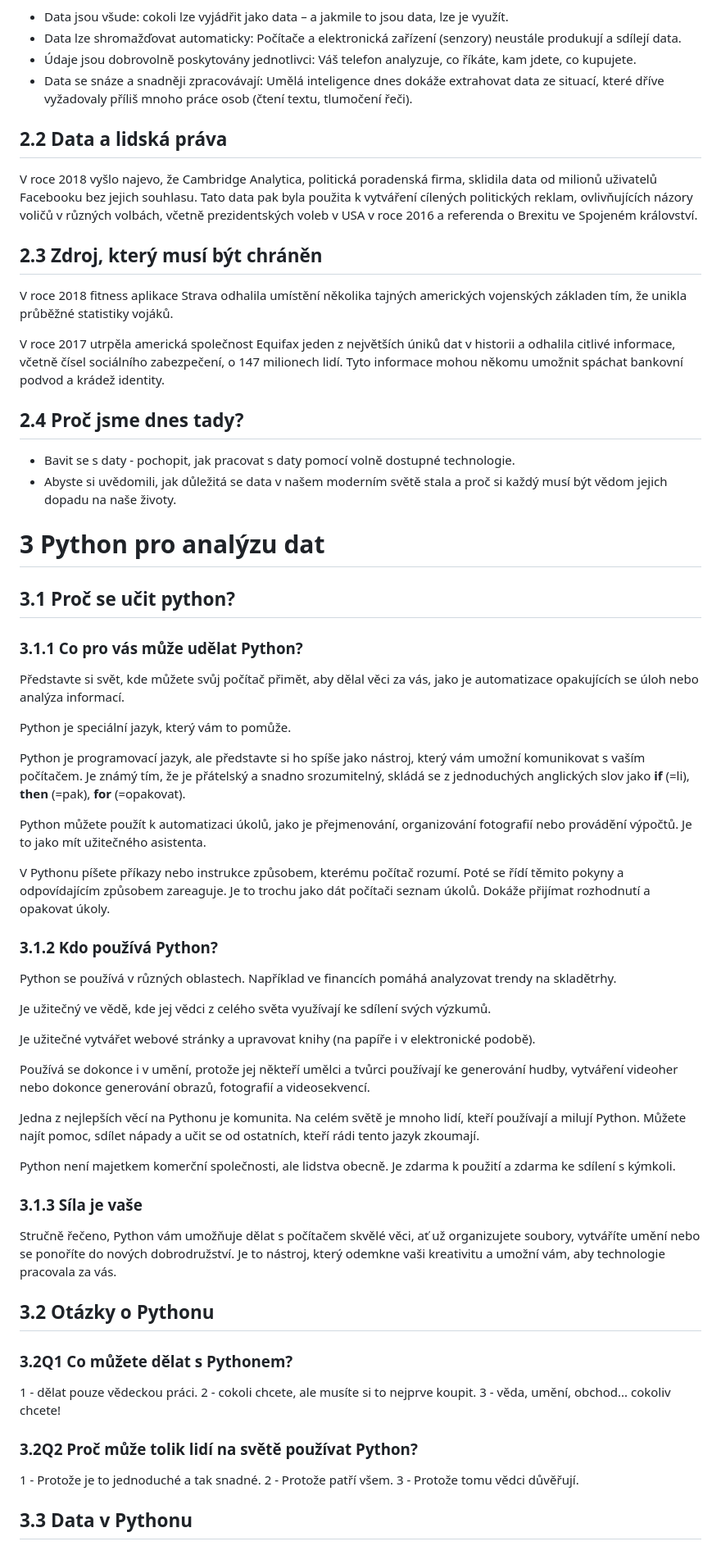
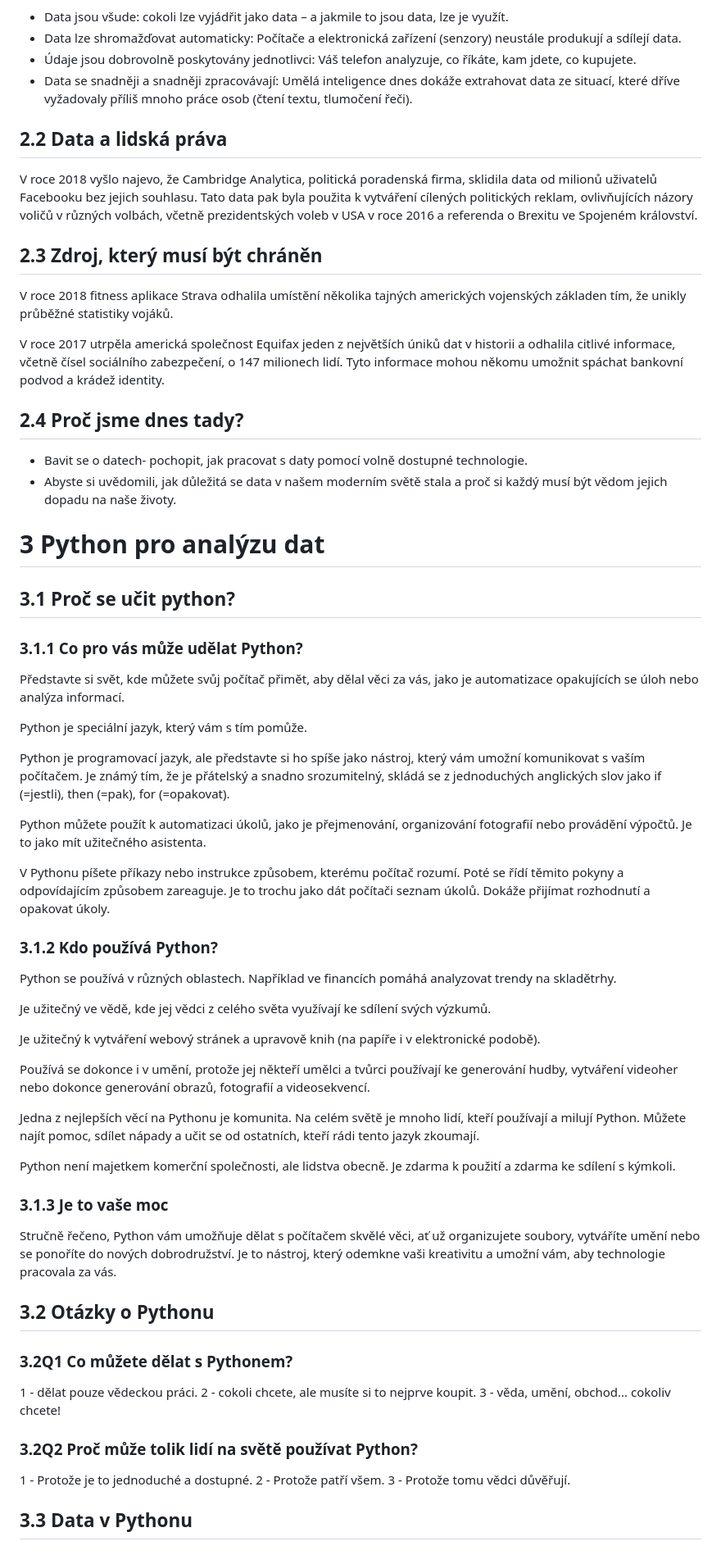
Before and after one commit to rightstech/data-science-for-business, a Markdown page: material/script.cs.md, the part around the change printed below. Shown: that part at 82% size. GitHub-like rendering.

```diff
--- a/material/script.cs.md
+++ b/material/script.cs.md
@@ -144,7 +147,7 @@ Data se stala stejně důležitá jako voda nebo čistý vzduch:
 * Data jsou všude: cokoli lze vyjádřit jako data – a jakmile to jsou data, lze je využít.
 * Data lze shromažďovat automaticky: Počítače a elektronická zařízení (senzory) neustále produkují a sdílejí data.
 * Údaje jsou dobrovolně poskytovány jednotlivci: Váš telefon analyzuje, co říkáte, kam jdete, co kupujete.
-* Data se snáze a snadněji zpracovávají: Umělá inteligence dnes dokáže extrahovat data ze situací, které dříve vyžadovaly příliš mnoho práce osob (čtení textu, tlumočení řeči).
+* Data se snadněji a snadněji zpracovávají: Umělá inteligence dnes dokáže extrahovat data ze situací, které dříve vyžadovaly příliš mnoho práce osob (čtení textu, tlumočení řeči).
 
 ## 2.2 Data a lidská práva
 
@@ -152,13 +155,13 @@ V roce 2018 vyšlo najevo, že Cambridge Analytica, politická poradenská firma
 
 ## 2.3 Zdroj, který musí být chráněn
 
-V roce 2018 fitness aplikace Strava odhalila umístění několika tajných amerických vojenských základen tím, že unikla průběžné statistiky vojáků.
+V roce 2018 fitness aplikace Strava odhalila umístění několika tajných amerických vojenských základen tím, že unikly průběžné statistiky vojáků.
 
 V roce 2017 utrpěla americká společnost Equifax jeden z největších úniků dat v historii a odhalila citlivé informace, včetně čísel sociálního zabezpečení, o 147 milionech lidí. Tyto informace mohou někomu umožnit spáchat bankovní podvod a krádež identity.
 
 ## 2.4 Proč jsme dnes tady?
 
-* Bavit se s daty - pochopit, jak pracovat s daty pomocí volně dostupné technologie.
+* Bavit se o datech- pochopit, jak pracovat s daty pomocí volně dostupné technologie.
 * Abyste si uvědomili, jak důležitá se data v našem moderním světě stala a proč si každý musí být vědom jejich dopadu na naše životy.
 
 # 3 Python pro analýzu dat
@@ -169,15 +172,13 @@ V roce 2017 utrpěla americká společnost Equifax jeden z největších úniků
 
 Představte si svět, kde můžete svůj počítač přimět, aby dělal věci za vás, jako je automatizace opakujících se úloh nebo analýza informací.
 
-Python je speciální jazyk, který vám to pomůže.
+Python je speciální jazyk, který vám s tím pomůže.
 
-
-Python je programovací jazyk, ale představte si ho spíše jako nástroj, který vám umožní komunikovat s vaším počítačem. Je známý tím, že je přátelský a snadno srozumitelný, skládá se z jednoduchých anglických slov jako **if** (=li), **then** (=pak), **for** (=opakovat).
+Python je programovací jazyk, ale představte si ho spíše jako nástroj, který vám umožní komunikovat s vaším počítačem. Je známý tím, že je přátelský a snadno srozumitelný, skládá se z jednoduchých anglických slov jako if (=jestli), then (=pak), for (=opakovat).
 
 Python můžete použít k automatizaci úkolů, jako je přejmenování, organizování fotografií nebo provádění výpočtů. Je to jako mít užitečného asistenta.
 
 V Pythonu píšete příkazy nebo instrukce způsobem, kterému počítač rozumí. Poté se řídí těmito pokyny a odpovídajícím způsobem zareaguje. Je to trochu jako dát počítači seznam úkolů. Dokáže přijímat rozhodnutí a opakovat úkoly.
-
 
 ### 3.1.2 Kdo používá Python?
 
@@ -185,7 +186,7 @@ Python se používá v různých oblastech. Například ve financích pomáhá a
 
 Je užitečný ve vědě, kde jej vědci z celého světa využívají ke sdílení svých výzkumů.
 
-Je užitečné vytvářet webové stránky a upravovat knihy (na papíře i v elektronické podobě).
+Je užitečný k vytváření webový stránek a upravově knih (na papíře i v elektronické podobě).
 
 Používá se dokonce i v umění, protože jej někteří umělci a tvůrci používají ke generování hudby, vytváření videoher nebo dokonce generování obrazů, fotografií a videosekvencí.
 
@@ -193,7 +194,7 @@ Jedna z nejlepších věcí na Pythonu je komunita. Na celém světě je mnoho l
 
 Python není majetkem komerční společnosti, ale lidstva obecně. Je zdarma k použití a zdarma ke sdílení s kýmkoli.
 
-### 3.1.3 Síla je vaše
+### 3.1.3 Je to vaše moc
 
 Stručně řečeno, Python vám umožňuje dělat s počítačem skvělé věci, ať už organizujete soubory, vytváříte umění nebo se ponoříte do nových dobrodružství. Je to nástroj, který odemkne vaši kreativitu a umožní vám, aby technologie pracovala za vás.
 
@@ -207,10 +208,9 @@ Stručně řečeno, Python vám umožňuje dělat s počítačem skvělé věci,
 
 ### 3.2Q2 Proč může tolik lidí na světě používat Python?
 
-1 - Protože je to jednoduché a tak snadné.
+1 - Protože je to jednoduché a dostupné.
 2 - Protože patří všem.
 3 - Protože tomu vědci důvěřují.
-
 
 ## 3.3 Data v Pythonu
 
```
Also changed, not shown: other parts of material/script.cs.md (+27 -26 lines).
